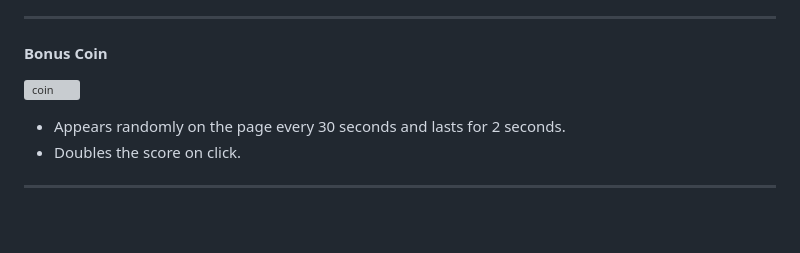
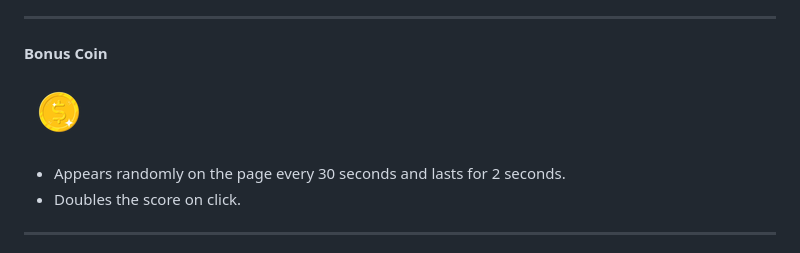
Before and after one commit to walter-clayton/cookieClicker, a Markdown page: README.md, the part around the change. Rendered like a GitHub page; pictures changed too: images/small_coin.png (added); blank space fills up the shorter version; grey boxes are pictures that could not be loaded.

Commit message:
added small coin to readme

```diff
--- a/README.md
+++ b/README.md
@@ -39,7 +39,7 @@ We used the Agile Methodology to complete the task efficiently and on time.
   ---
 
 #### Bonus Coin
-![coin](./images/small_coin.jpg)
+![coin](./images/small_coin.png)
   * Appears randomly on the page every 30 seconds and lasts for 2 seconds.
   * Doubles the score on click.
   ---
```
